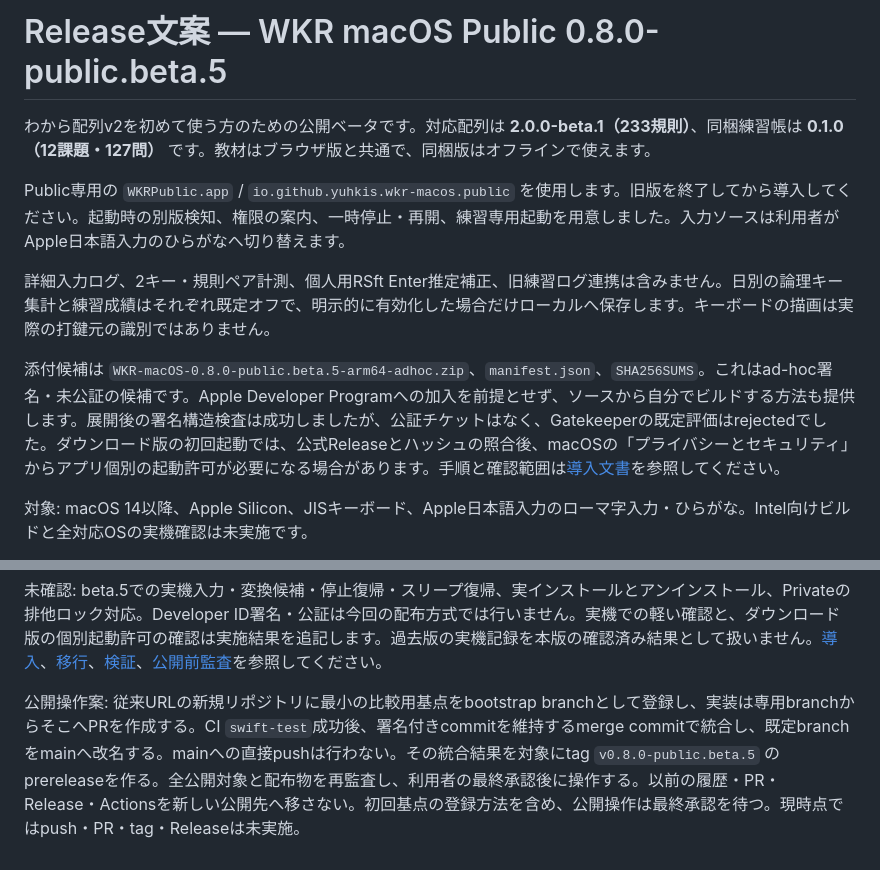
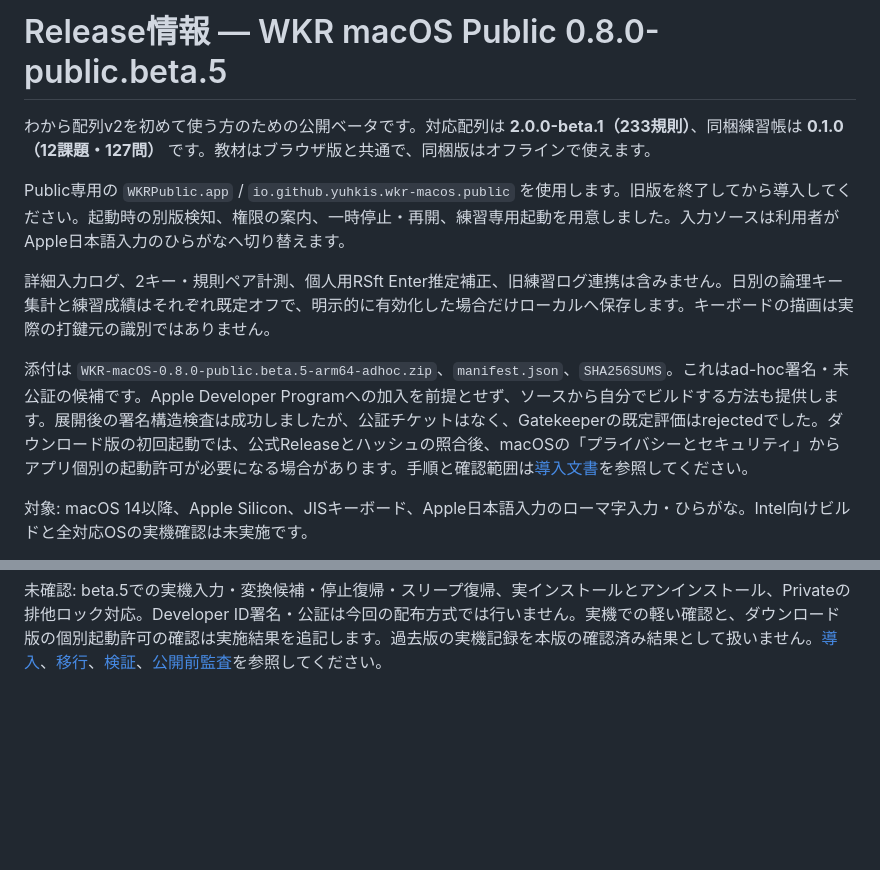
Before and after one commit to yuhkis/wkr-macos, a Markdown page: docs/release-0.8.0-public.beta.5.md, 2 parts joined by grey strips. Rendered like a GitHub page; blank space fills up the shorter version.

```diff
--- a/docs/release-0.8.0-public.beta.5.md
+++ b/docs/release-0.8.0-public.beta.5.md
@@ -1,4 +1,4 @@
-# Release文案 — WKR macOS Public 0.8.0-public.beta.5
+# Release情報 — WKR macOS Public 0.8.0-public.beta.5
 
 わから配列v2を初めて使う方のための公開ベータです。対応配列は **2.0.0-beta.1（233規則）**、同梱練習帳は **0.1.0（12課題・127問）** です。教材はブラウザ版と共通で、同梱版はオフラインで使えます。
 
@@ -6,7 +6,7 @@ Public専用の `WKRPublic.app` / `io.github.yuhkis.wkr-macos.public` を使用
 
 詳細入力ログ、2キー・規則ペア計測、個人用RSft Enter推定補正、旧練習ログ連携は含みません。日別の論理キー集計と練習成績はそれぞれ既定オフで、明示的に有効化した場合だけローカルへ保存します。キーボードの描画は実際の打鍵元の識別ではありません。
 
-添付候補は `WKR-macOS-0.8.0-public.beta.5-arm64-adhoc.zip`、`manifest.json`、`SHA256SUMS`。これはad-hoc署名・未公証の候補です。Apple Developer Programへの加入を前提とせず、ソースから自分でビルドする方法も提供します。展開後の署名構造検査は成功しましたが、公証チケットはなく、Gatekeeperの既定評価はrejectedでした。ダウンロード版の初回起動では、公式Releaseとハッシュの照合後、macOSの「プライバシーとセキュリティ」からアプリ個別の起動許可が必要になる場合があります。手順と確認範囲は[導入文書](install.md)を参照してください。
+添付は `WKR-macOS-0.8.0-public.beta.5-arm64-adhoc.zip`、`manifest.json`、`SHA256SUMS`。これはad-hoc署名・未公証の候補です。Apple Developer Programへの加入を前提とせず、ソースから自分でビルドする方法も提供します。展開後の署名構造検査は成功しましたが、公証チケットはなく、Gatekeeperの既定評価はrejectedでした。ダウンロード版の初回起動では、公式Releaseとハッシュの照合後、macOSの「プライバシーとセキュリティ」からアプリ個別の起動許可が必要になる場合があります。手順と確認範囲は[導入文書](install.md)を参照してください。
 
 対象: macOS 14以降、Apple Silicon、JISキーボード、Apple日本語入力のローマ字入力・ひらがな。Intel向けビルドと全対応OSの実機確認は未実施です。
 
@@ -17,5 +17,3 @@ beta.1では、利用者がPublicの権限付与と実変換を確認しまし
 本候補は確認済みの公開ソースから始まる独立履歴です。公開文書は再現条件・確認結果・未確認事項と、テストで生成する合成データの説明に絞っています。beta.2から変換処理・教材は変更していません。
 
 未確認: beta.5での実機入力・変換候補・停止復帰・スリープ復帰、実インストールとアンインストール、Privateの排他ロック対応。Developer ID署名・公証は今回の配布方式では行いません。実機での軽い確認と、ダウンロード版の個別起動許可の確認は実施結果を追記します。過去版の実機記録を本版の確認済み結果として扱いません。[導入](install.md)、[移行](migration.md)、[検証](verification.md)、[公開前監査](publication-audit.md)を参照してください。
-
-公開操作案: 従来URLの新規リポジトリに最小の比較用基点をbootstrap branchとして登録し、実装は専用branchからそこへPRを作成する。CI `swift-test`成功後、署名付きcommitを維持するmerge commitで統合し、既定branchをmainへ改名する。mainへの直接pushは行わない。その統合結果を対象にtag `v0.8.0-public.beta.5` のprereleaseを作る。全公開対象と配布物を再監査し、利用者の最終承認後に操作する。以前の履歴・PR・Release・Actionsを新しい公開先へ移さない。初回基点の登録方法を含め、公開操作は最終承認を待つ。現時点ではpush・PR・tag・Releaseは未実施。
```
Also changed, not shown: README.md (+4 -2 lines), docs/install.md (+3 -3 lines).
